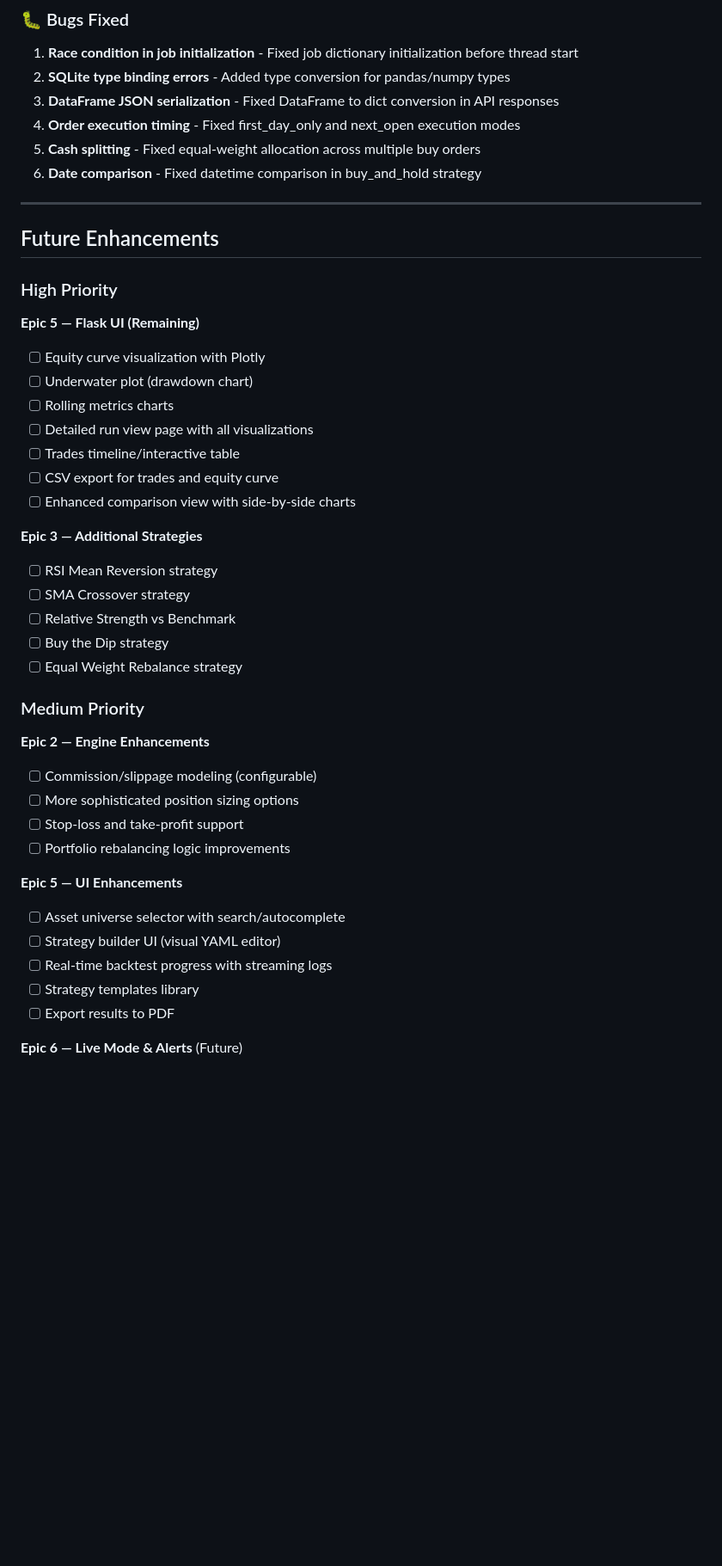
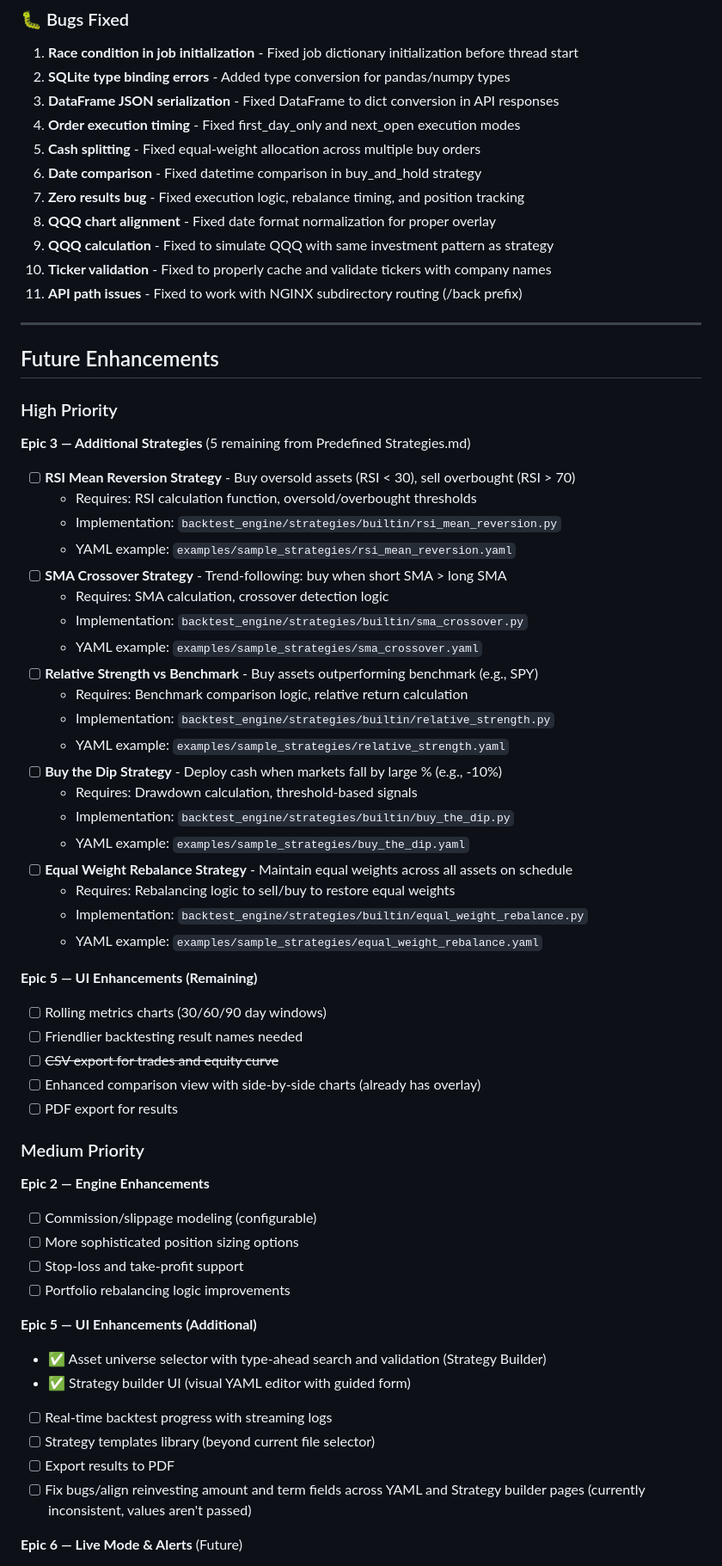
Before and after one commit to JHenzi/ETF-Strategy-Backtesting, a Markdown page: Project_Plan.md, the part around one of its changes. Shown at 86% size. Drawn GitHub-style; blank space fills up the shorter version.

```diff
--- a/Project_Plan.md
+++ b/Project_Plan.md
@@ -205,6 +213,11 @@
 4. **Order execution timing** - Fixed first_day_only and next_open execution modes
 5. **Cash splitting** - Fixed equal-weight allocation across multiple buy orders
 6. **Date comparison** - Fixed datetime comparison in buy_and_hold strategy
+7. **Zero results bug** - Fixed execution logic, rebalance timing, and position tracking
+8. **QQQ chart alignment** - Fixed date format normalization for proper overlay
+9. **QQQ calculation** - Fixed to simulate QQQ with same investment pattern as strategy
+10. **Ticker validation** - Fixed to properly cache and validate tickers with company names
+11. **API path issues** - Fixed to work with NGINX subdirectory routing (/back prefix)
 
 ---
 
@@ -212,21 +225,34 @@
 
 ### High Priority
 
-**Epic 5 — Flask UI (Remaining)**
-- [ ] Equity curve visualization with Plotly
-- [ ] Underwater plot (drawdown chart)
-- [ ] Rolling metrics charts
-- [ ] Detailed run view page with all visualizations
-- [ ] Trades timeline/interactive table
-- [ ] CSV export for trades and equity curve
-- [ ] Enhanced comparison view with side-by-side charts
+**Epic 3 — Additional Strategies** (5 remaining from Predefined Strategies.md)
+- [ ] **RSI Mean Reversion Strategy** - Buy oversold assets (RSI < 30), sell overbought (RSI > 70)
+  - Requires: RSI calculation function, oversold/overbought thresholds
+  - Implementation: `backtest_engine/strategies/builtin/rsi_mean_reversion.py`
+  - YAML example: `examples/sample_strategies/rsi_mean_reversion.yaml`
+- [ ] **SMA Crossover Strategy** - Trend-following: buy when short SMA > long SMA
+  - Requires: SMA calculation, crossover detection logic
+  - Implementation: `backtest_engine/strategies/builtin/sma_crossover.py`
+  - YAML example: `examples/sample_strategies/sma_crossover.yaml`
+- [ ] **Relative Strength vs Benchmark** - Buy assets outperforming benchmark (e.g., SPY)
+  - Requires: Benchmark comparison logic, relative return calculation
+  - Implementation: `backtest_engine/strategies/builtin/relative_strength.py`
+  - YAML example: `examples/sample_strategies/relative_strength.yaml`
+- [ ] **Buy the Dip Strategy** - Deploy cash when markets fall by large % (e.g., -10%)
+  - Requires: Drawdown calculation, threshold-based signals
+  - Implementation: `backtest_engine/strategies/builtin/buy_the_dip.py`
+  - YAML example: `examples/sample_strategies/buy_the_dip.yaml`
+- [ ] **Equal Weight Rebalance Strategy** - Maintain equal weights across all assets on schedule
+  - Requires: Rebalancing logic to sell/buy to restore equal weights
+  - Implementation: `backtest_engine/strategies/builtin/equal_weight_rebalance.py`
+  - YAML example: `examples/sample_strategies/equal_weight_rebalance.yaml`
 
-**Epic 3 — Additional Strategies**
-- [ ] RSI Mean Reversion strategy
-- [ ] SMA Crossover strategy
-- [ ] Relative Strength vs Benchmark
-- [ ] Buy the Dip strategy
-- [ ] Equal Weight Rebalance strategy
+**Epic 5 — UI Enhancements (Remaining)**
+- [ ] Rolling metrics charts (30/60/90 day windows)
+- [ ] Friendlier backtesting result names needed
+- [ ] ~~CSV export for trades and equity curve~~
+- [ ] Enhanced comparison view with side-by-side charts (already has overlay)
+- [ ] PDF export for results
 
 ### Medium Priority
 
@@ -236,12 +262,13 @@
 - [ ] Stop-loss and take-profit support
 - [ ] Portfolio rebalancing logic improvements
 
-**Epic 5 — UI Enhancements**
-- [ ] Asset universe selector with search/autocomplete
-- [ ] Strategy builder UI (visual YAML editor)
+**Epic 5 — UI Enhancements (Additional)**
+- ✅ Asset universe selector with type-ahead search and validation (Strategy Builder)
+- ✅ Strategy builder UI (visual YAML editor with guided form)
 - [ ] Real-time backtest progress with streaming logs
-- [ ] Strategy templates library
+- [ ] Strategy templates library (beyond current file selector)
 - [ ] Export results to PDF
+- [ ] Fix bugs/align reinvesting amount and term fields across YAML and Strategy builder pages (currently inconsistent, values aren't passed)
 
 **Epic 6 — Live Mode & Alerts** (Future)
 - [ ] Daily price update script
```
Also changed, not shown: other parts of Project_Plan.md (+37 -29 lines), Predefined Strategies.md (+66 -14 lines).
